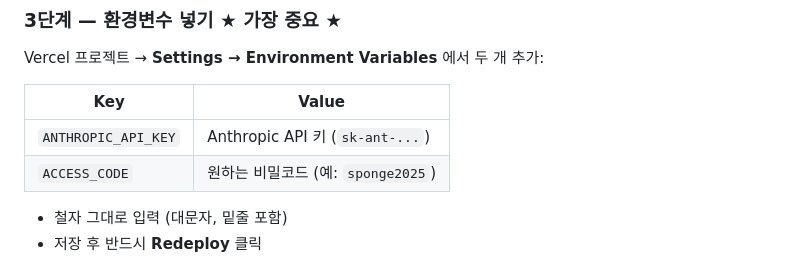
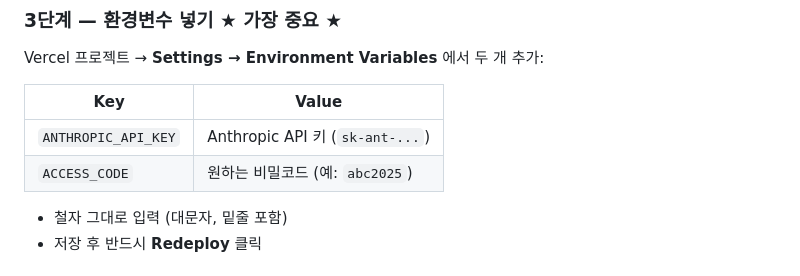
Before and after one commit to mmmodark/slop-detector, a Markdown page: README.md, the part around the change. GitHub-like rendering.

```diff
--- a/README.md
+++ b/README.md
@@ -90,7 +90,7 @@ Vercel 프로젝트 → **Settings → Environment Variables** 에서 두 개
 | Key | Value |
 |-----|-------|
 | `ANTHROPIC_API_KEY` | Anthropic API 키 (`sk-ant-...`) |
-| `ACCESS_CODE` | 원하는 비밀코드 (예: `sponge2025`) |
+| `ACCESS_CODE` | 원하는 비밀코드 (예: `abc2025`) |
 
 - 철자 그대로 입력 (대문자, 밑줄 포함)
 - 저장 후 반드시 **Redeploy** 클릭
```
